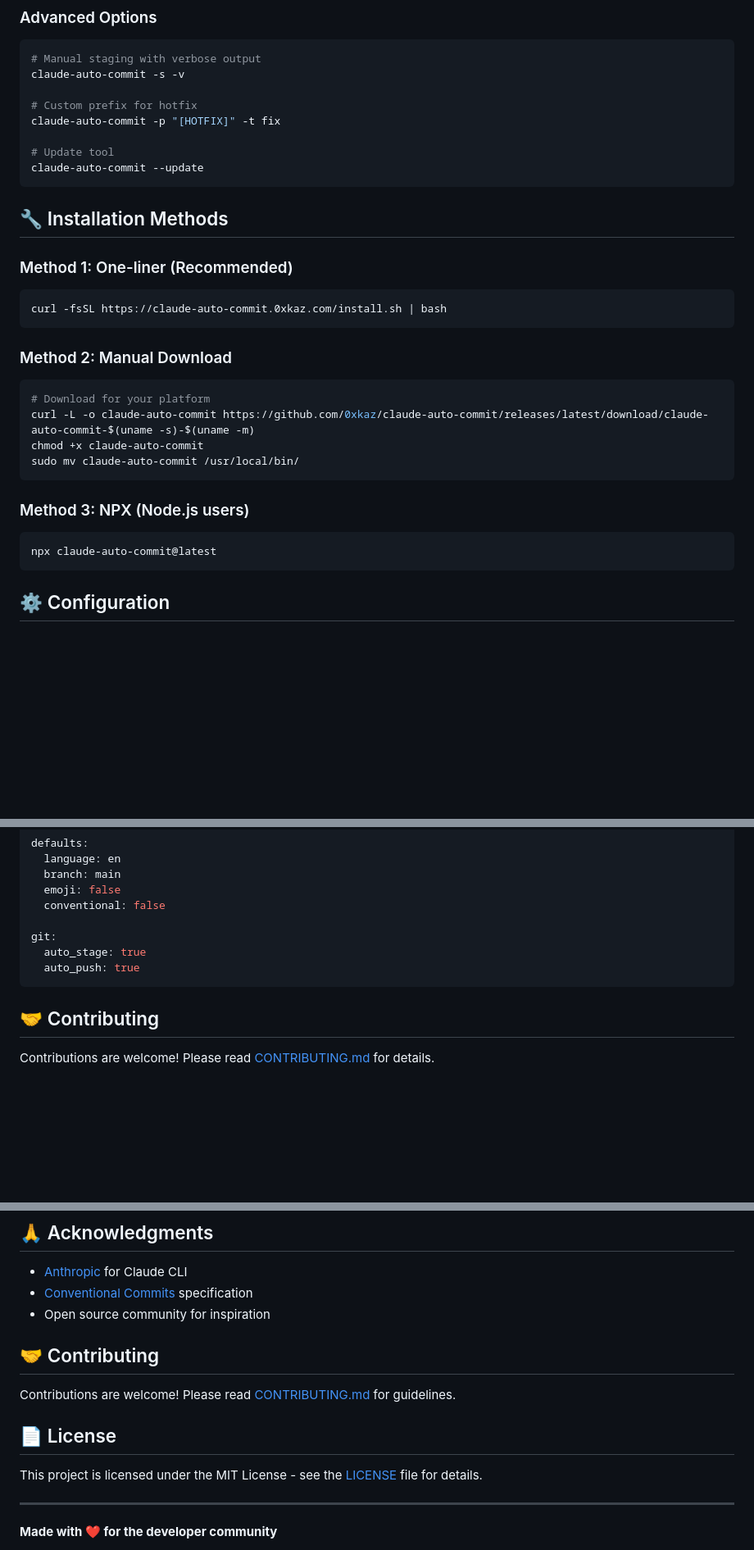
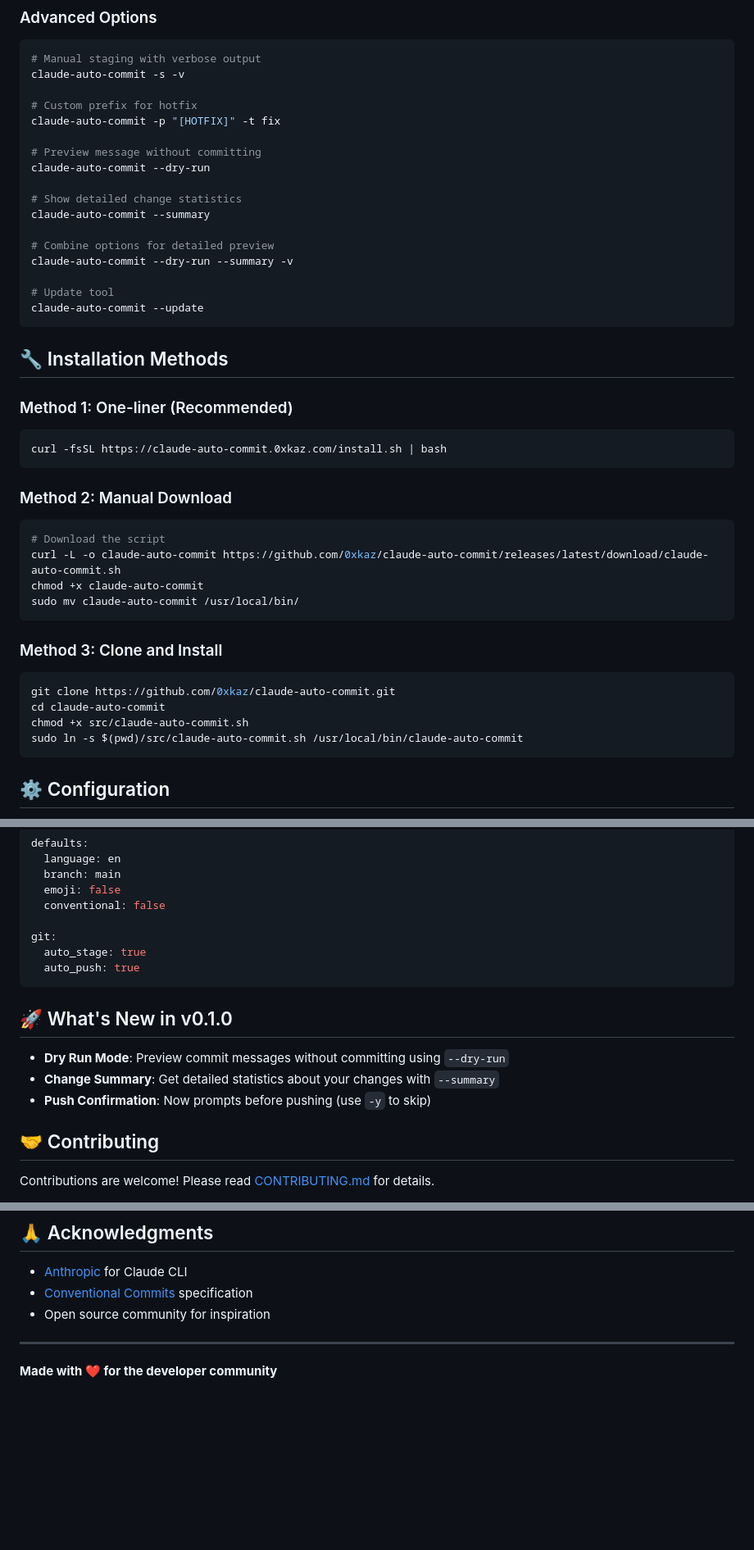
Before and after one commit to ffunique720i/claude-auto-commit, a Markdown page: README.md, 3 parts joined by grey strips. Shown at 82% size. Drawn GitHub-style; blank space fills up the shorter version.

````diff
--- a/README.md
+++ b/README.md
@@ -96,6 +98,15 @@ claude-auto-commit -s -v
 # Custom prefix for hotfix
 claude-auto-commit -p "[HOTFIX]" -t fix
 
+# Preview message without committing
+claude-auto-commit --dry-run
+
+# Show detailed change statistics
+claude-auto-commit --summary
+
+# Combine options for detailed preview
+claude-auto-commit --dry-run --summary -v
+
 # Update tool
 claude-auto-commit --update
 ```
@@ -109,15 +120,18 @@ curl -fsSL https://claude-auto-commit.0xkaz.com/install.sh | bash
 
 ### Method 2: Manual Download
 ```bash
-# Download for your platform
-curl -L -o claude-auto-commit https://github.com/0xkaz/claude-auto-commit/releases/latest/download/claude-auto-commit-$(uname -s)-$(uname -m)
+# Download the script
+curl -L -o claude-auto-commit https://github.com/0xkaz/claude-auto-commit/releases/latest/download/claude-auto-commit.sh
 chmod +x claude-auto-commit
 sudo mv claude-auto-commit /usr/local/bin/
 ```
 
-### Method 3: NPX (Node.js users)
+### Method 3: Clone and Install
 ```bash
-npx claude-auto-commit@latest
+git clone https://github.com/0xkaz/claude-auto-commit.git
+cd claude-auto-commit
+chmod +x src/claude-auto-commit.sh
+sudo ln -s $(pwd)/src/claude-auto-commit.sh /usr/local/bin/claude-auto-commit
 ```
 
 ## ⚙️ Configuration
@@ -141,6 +155,12 @@ git:
   auto_push: true
 ```
 
+## 🚀 What's New in v0.1.0
+
+- **Dry Run Mode**: Preview commit messages without committing using `--dry-run`
+- **Change Summary**: Get detailed statistics about your changes with `--summary`
+- **Push Confirmation**: Now prompts before pushing (use `-y` to skip)
+
 ## 🤝 Contributing
 
 Contributions are welcome! Please read [CONTRIBUTING.md](./CONTRIBUTING.md) for details.
@@ -155,14 +175,6 @@ This project is licensed under the MIT License - see the [LICENSE](./LICENSE) fi
 - [Conventional Commits](https://conventionalcommits.org) specification
 - Open source community for inspiration
 
-## 🤝 Contributing
-
-Contributions are welcome! Please read [CONTRIBUTING.md](./CONTRIBUTING.md) for guidelines.
-
-## 📄 License
-
-This project is licensed under the MIT License - see the [LICENSE](./LICENSE) file for details.
-
 ---
 
 **Made with ❤️ for the developer community**
````
Also changed, not shown: other parts of README.md (+2 -0 lines), docs/FEATURES.md (added, +142 -0 lines).
